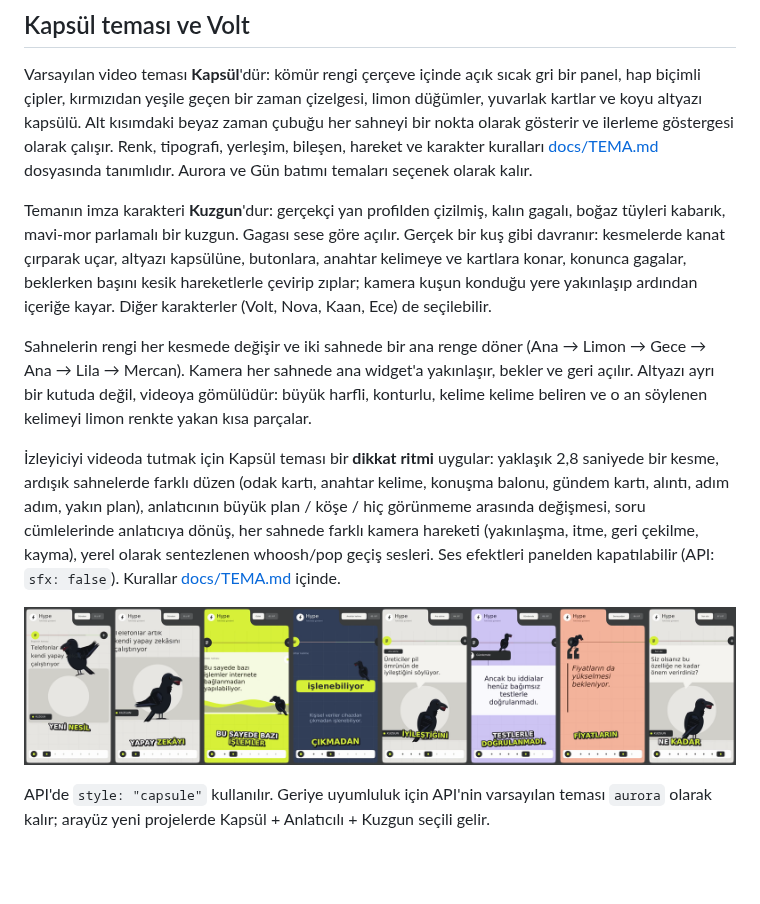
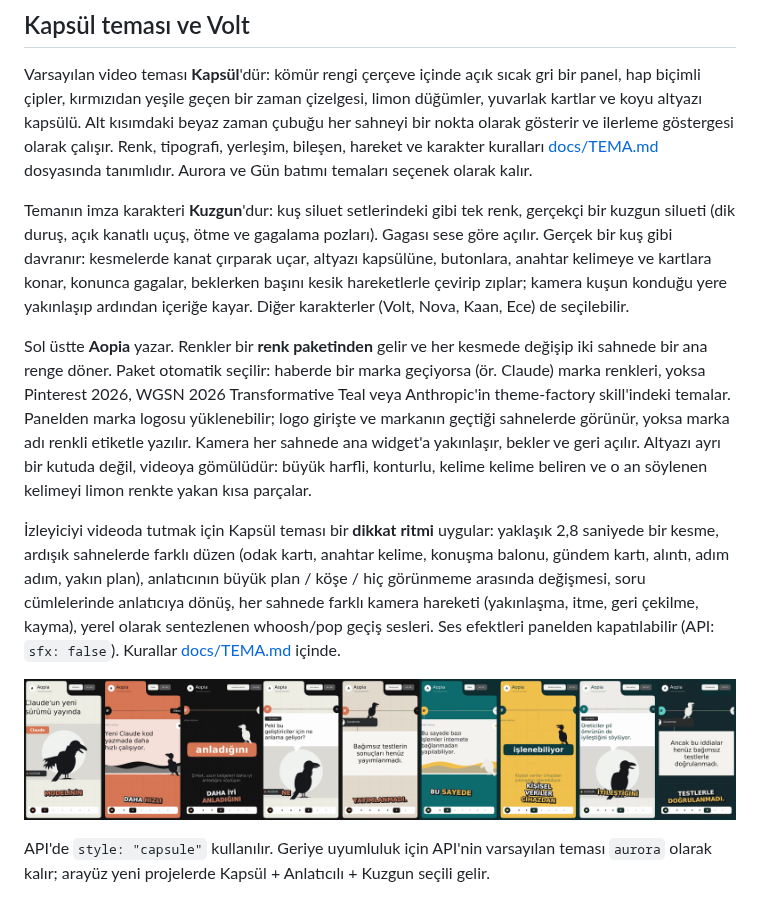
Before and after one commit to a0pia/ytedit, a Markdown page: README.md, the part around the change. GitHub-like rendering; pictures changed too: docs/capsule-scenes.png; blank space fills up the shorter version.

```diff
--- a/README.md
+++ b/README.md
@@ -166,9 +166,9 @@ Bütün grafikler uygulama içinde üretilir. Bu özellik ücretli stok video, m
 
 Varsayılan video teması **Kapsül**'dür: kömür rengi çerçeve içinde açık sıcak gri bir panel, hap biçimli çipler, kırmızıdan yeşile geçen bir zaman çizelgesi, limon düğümler, yuvarlak kartlar ve koyu altyazı kapsülü. Alt kısımdaki beyaz zaman çubuğu her sahneyi bir nokta olarak gösterir ve ilerleme göstergesi olarak çalışır. Renk, tipografi, yerleşim, bileşen, hareket ve karakter kuralları [docs/TEMA.md](docs/TEMA.md) dosyasında tanımlıdır. Aurora ve Gün batımı temaları seçenek olarak kalır.
 
-Temanın imza karakteri **Kuzgun**'dur: gerçekçi yan profilden çizilmiş, kalın gagalı, boğaz tüyleri kabarık, mavi-mor parlamalı bir kuzgun. Gagası sese göre açılır. Gerçek bir kuş gibi davranır: kesmelerde kanat çırparak uçar, altyazı kapsülüne, butonlara, anahtar kelimeye ve kartlara konar, konunca gagalar, beklerken başını kesik hareketlerle çevirip zıplar; kamera kuşun konduğu yere yakınlaşıp ardından içeriğe kayar. Diğer karakterler (Volt, Nova, Kaan, Ece) de seçilebilir.
+Temanın imza karakteri **Kuzgun**'dur: kuş siluet setlerindeki gibi tek renk, gerçekçi bir kuzgun silueti (dik duruş, açık kanatlı uçuş, ötme ve gagalama pozları). Gagası sese göre açılır. Gerçek bir kuş gibi davranır: kesmelerde kanat çırparak uçar, altyazı kapsülüne, butonlara, anahtar kelimeye ve kartlara konar, konunca gagalar, beklerken başını kesik hareketlerle çevirip zıplar; kamera kuşun konduğu yere yakınlaşıp ardından içeriğe kayar. Diğer karakterler (Volt, Nova, Kaan, Ece) de seçilebilir.
 
-Sahnelerin rengi her kesmede değişir ve iki sahnede bir ana renge döner (Ana → Limon → Gece → Ana → Lila → Mercan). Kamera her sahnede ana widget'a yakınlaşır, bekler ve geri açılır. Altyazı ayrı bir kutuda değil, videoya gömülüdür: büyük harfli, konturlu, kelime kelime beliren ve o an söylenen kelimeyi limon renkte yakan kısa parçalar.
+Sol üstte **Aopia** yazar. Renkler bir **renk paketinden** gelir ve her kesmede değişip iki sahnede bir ana renge döner. Paket otomatik seçilir: haberde bir marka geçiyorsa (ör. Claude) marka renkleri, yoksa Pinterest 2026, WGSN 2026 Transformative Teal veya Anthropic'in theme-factory skill'indeki temalar. Panelden marka logosu yüklenebilir; logo girişte ve markanın geçtiği sahnelerde görünür, yoksa marka adı renkli etiketle yazılır. Kamera her sahnede ana widget'a yakınlaşır, bekler ve geri açılır. Altyazı ayrı bir kutuda değil, videoya gömülüdür: büyük harfli, konturlu, kelime kelime beliren ve o an söylenen kelimeyi limon renkte yakan kısa parçalar.
 
 İzleyiciyi videoda tutmak için Kapsül teması bir **dikkat ritmi** uygular: yaklaşık 2,8 saniyede bir kesme, ardışık sahnelerde farklı düzen (odak kartı, anahtar kelime, konuşma balonu, gündem kartı, alıntı, adım adım, yakın plan), anlatıcının büyük plan / köşe / hiç görünmeme arasında değişmesi, soru cümlelerinde anlatıcıya dönüş, her sahnede farklı kamera hareketi (yakınlaşma, itme, geri çekilme, kayma),  yerel olarak sentezlenen whoosh/pop geçiş sesleri. Ses efektleri panelden kapatılabilir (API: `sfx: false`). Kurallar [docs/TEMA.md](docs/TEMA.md) içinde.
 
```
Also changed, not shown: PROMPT.md (+9 -0 lines), docs/TEMA.md (+28 -16 lines), 11 other files.
